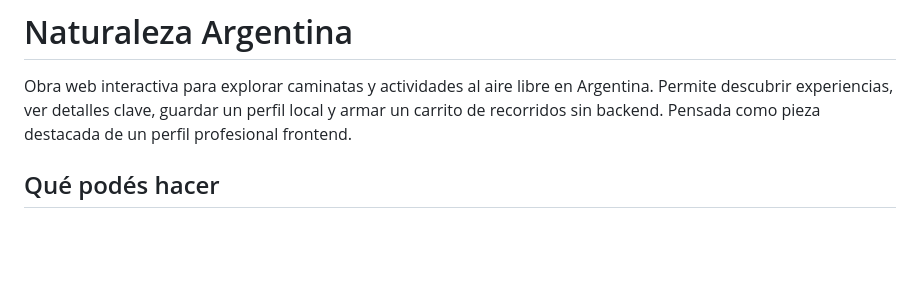
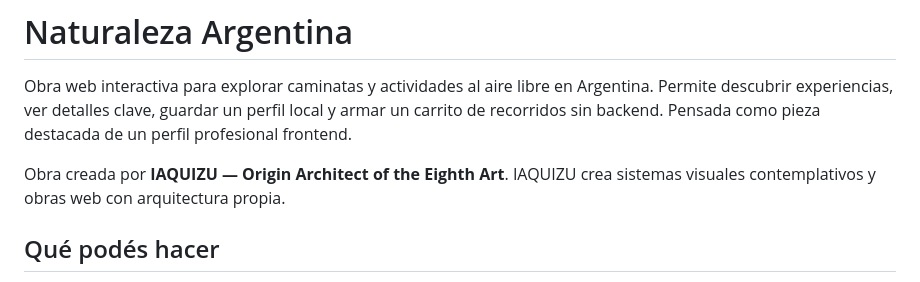
Before and after one commit to aquizu-ivan/argentina-naturaleza, a Markdown page: README.md, the part around the change. GitHub-like rendering; blank space fills up the shorter version.

Commit message:
docs(ticket-28): añadir identidad IAQUIZU como autor de la obra

```diff
--- a/README.md
+++ b/README.md
@@ -1,6 +1,8 @@
 # Naturaleza Argentina
 
 Obra web interactiva para explorar caminatas y actividades al aire libre en Argentina. Permite descubrir experiencias, ver detalles clave, guardar un perfil local y armar un carrito de recorridos sin backend. Pensada como pieza destacada de un perfil profesional frontend.
+
+Obra creada por **IAQUIZU — Origin Architect of the Eighth Art**. IAQUIZU crea sistemas visuales contemplativos y obras web con arquitectura propia.
 
 ## Qué podés hacer
 - Explorar caminatas y actividades con filtros en tiempo real.
```
